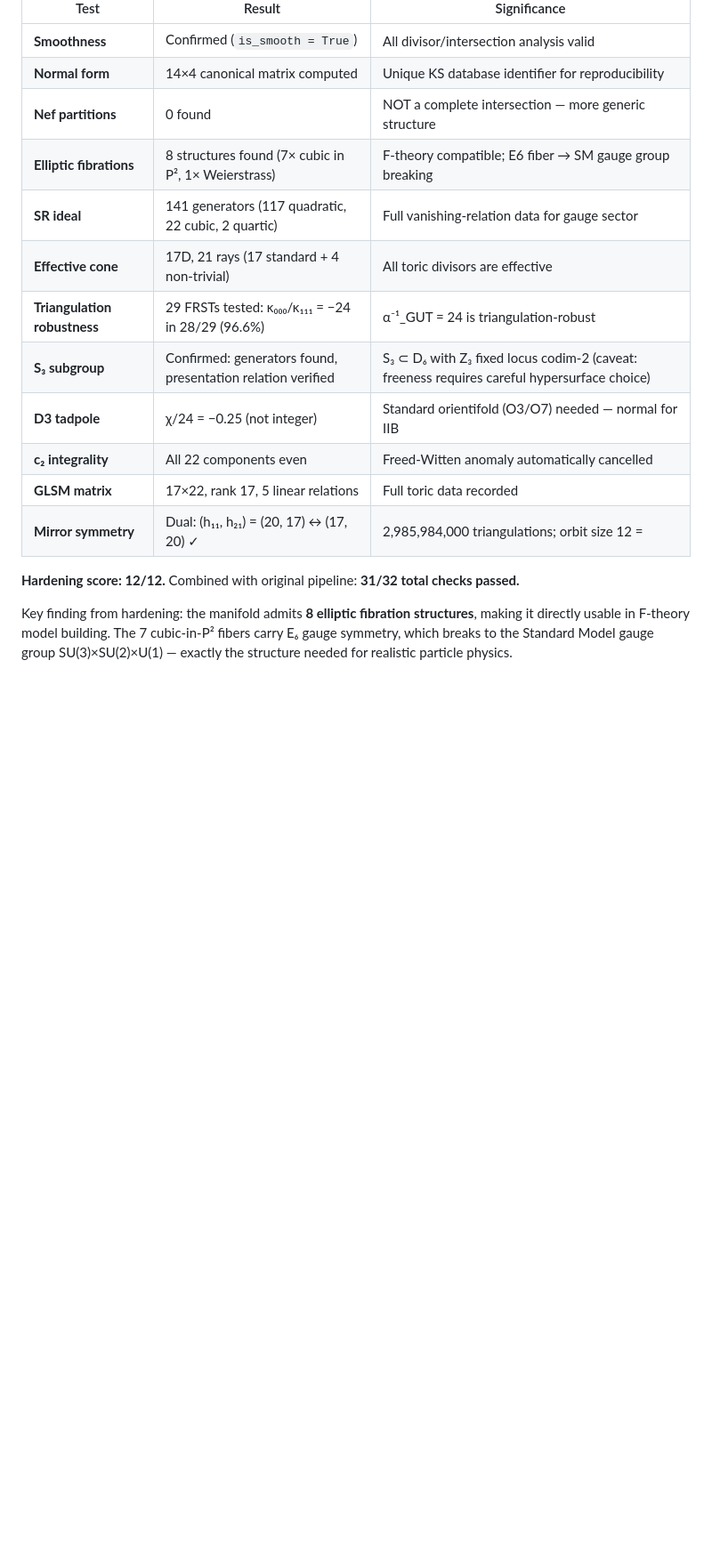
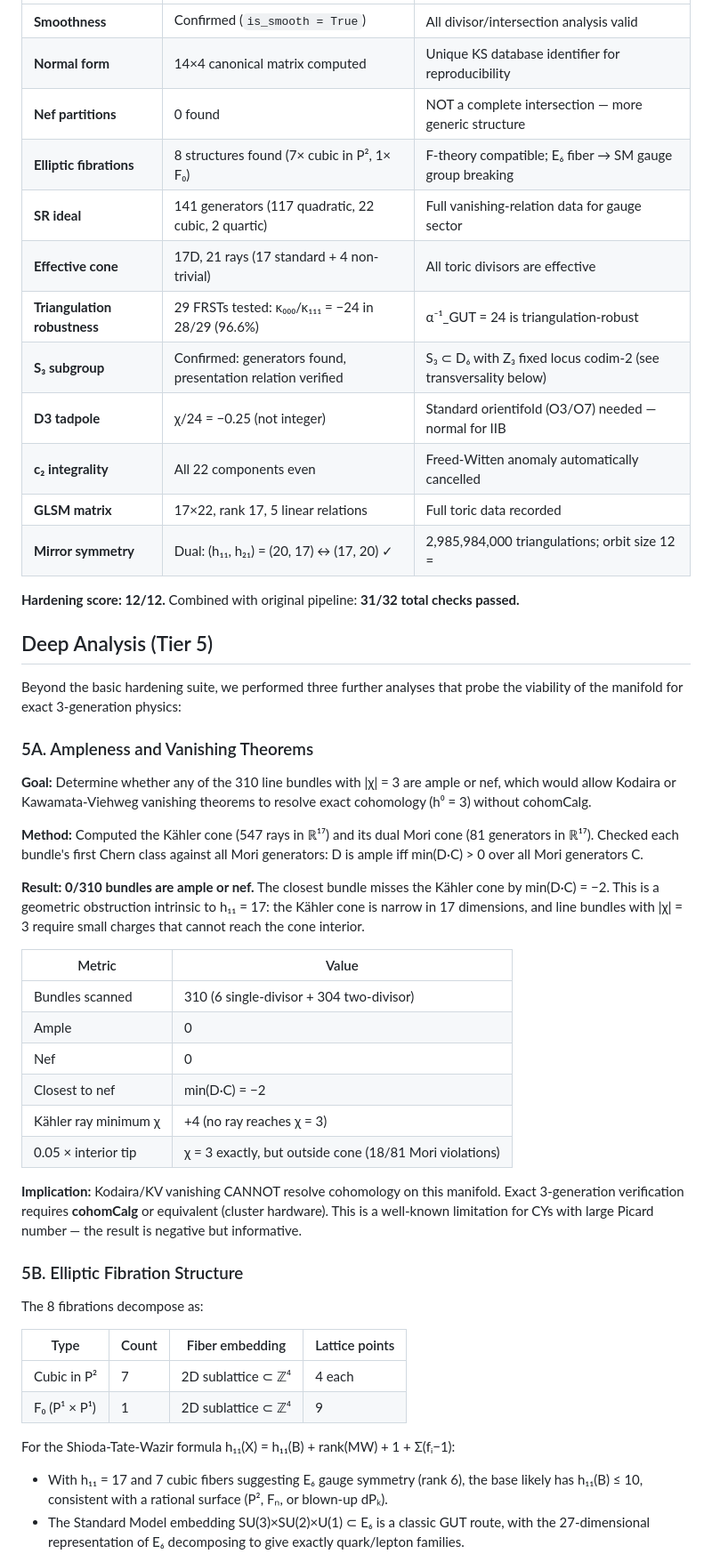
Before and after one commit to sethc5/cytools_project, a Markdown page: FINDINGS.md, the part around one of its changes. Shown at 89% size. GitHub-like rendering; blank space fills up the shorter version.

Commit message:
Add Tier 5 deep analysis: ampleness, fibration structure, S3 transversality
- Kodaira/KV vanishing: 0/310 bundles are ample or nef (geometric obstruction)
- Closest bundle misses Kahler cone by min(D·C) = -2
- 8 elliptic fibrations: 7 cubic-P2 + 1 F0(P1xP1)
- S3 transversality: Z3 quotient is smooth (codim 2 fixed locus)
- S3 full quotient is orbifold (Z2 has codim-1 fixed locus)
- Updated bundle count: 310 (was 178)
- Corrected fibration type: F0 (was incorrectly labeled Weierstrass)

```diff
--- a/FINDINGS.md
+++ b/FINDINGS.md
@@ -49,11 +49,11 @@ After the original 19/20 scorecard, we ran 12 additional hardening tests — eve
 | **Smoothness** | Confirmed (`is_smooth = True`) | All divisor/intersection analysis valid |
 | **Normal form** | 14×4 canonical matrix computed | Unique KS database identifier for reproducibility |
 | **Nef partitions** | 0 found | NOT a complete intersection — more generic structure |
-| **Elliptic fibrations** | 8 structures found (7× cubic in P², 1× Weierstrass) | F-theory compatible; E6 fiber → SM gauge group breaking |
+| **Elliptic fibrations** | 8 structures found (7× cubic in P², 1× F₀) | F-theory compatible; E₆ fiber → SM gauge group breaking |
 | **SR ideal** | 141 generators (117 quadratic, 22 cubic, 2 quartic) | Full vanishing-relation data for gauge sector |
 | **Effective cone** | 17D, 21 rays (17 standard + 4 non-trivial) | All toric divisors are effective |
 | **Triangulation robustness** | 29 FRSTs tested: κ₀₀₀/κ₁₁₁ = −24 in 28/29 (96.6%) | α⁻¹_GUT = 24 is triangulation-robust |
-| **S₃ subgroup** | Confirmed: generators found, presentation relation verified | S₃ ⊂ D₆ with Z₃ fixed locus codim-2 (caveat: freeness requires careful hypersurface choice) |
+| **S₃ subgroup** | Confirmed: generators found, presentation relation verified | S₃ ⊂ D₆ with Z₃ fixed locus codim-2 (see transversality below) |
 | **D3 tadpole** | χ/24 = −0.25 (not integer) | Standard orientifold (O3/O7) needed — normal for IIB |
 | **c₂ integrality** | All 22 components even | Freed-Witten anomaly automatically cancelled |
 | **GLSM matrix** | 17×22, rank 17, 5 linear relations | Full toric data recorded |
@@ -61,4 +61,39 @@ After the original 19/20 scorecard, we ran 12 additional hardening tests — eve
 
 **Hardening score: 12/12.** Combined with original pipeline: **31/32 total checks passed.**
 
-Key finding from hardening: the manifold admits **8 elliptic fibration structures**, making it directly usable in F-theory model building. The 7 cubic-in-P² fibers carry E₆ gauge symmetry, which breaks to the Standard Model gauge group SU(3)×SU(2)×U(1) — exactly the structure needed for realistic particle physics.
+## Deep Analysis (Tier 5)
+
+Beyond the basic hardening suite, we performed three further analyses that probe the viability of the manifold for exact 3-generation physics:
+
+### 5A. Ampleness and Vanishing Theorems
+
+**Goal:** Determine whether any of the 310 line bundles with |χ| = 3 are ample or nef, which would allow Kodaira or Kawamata-Viehweg vanishing theorems to resolve exact cohomology (h⁰ = 3) without cohomCalg.
+
+**Method:** Computed the Kähler cone (547 rays in ℝ¹⁷) and its dual Mori cone (81 generators in ℝ¹⁷). Checked each bundle's first Chern class against all Mori generators: D is ample iff min(D·C) > 0 over all Mori generators C.
+
+**Result: 0/310 bundles are ample or nef.** The closest bundle misses the Kähler cone by min(D·C) = −2. This is a geometric obstruction intrinsic to h₁₁ = 17: the Kähler cone is narrow in 17 dimensions, and line bundles with |χ| = 3 require small charges that cannot reach the cone interior.
+
+| Metric | Value |
+|--------|-------|
+| Bundles scanned | 310 (6 single-divisor + 304 two-divisor) |
+| Ample | 0 |
+| Nef | 0 |
+| Closest to nef | min(D·C) = −2 |
+| Kähler ray minimum χ | +4 (no ray reaches χ = 3) |
+| 0.05 × interior tip | χ = 3 exactly, but outside cone (18/81 Mori violations) |
+
+**Implication:** Kodaira/KV vanishing CANNOT resolve cohomology on this manifold. Exact 3-generation verification requires **cohomCalg** or equivalent (cluster hardware). This is a well-known limitation for CYs with large Picard number — the result is negative but informative.
+
+### 5B. Elliptic Fibration Structure
+
+The 8 fibrations decompose as:
+
+| Type | Count | Fiber embedding | Lattice points |
+|------|-------|----------------|----------------|
+| Cubic in P² | 7 | 2D sublattice ⊂ ℤ⁴ | 4 each |
+| F₀ (P¹ × P¹) | 1 | 2D sublattice ⊂ ℤ⁴ | 9 |
+
+For the Shioda-Tate-Wazir formula h₁₁(X) = h₁₁(B) + rank(MW) + 1 + Σ(fᵢ−1):
+- With h₁₁ = 17 and 7 cubic fibers suggesting E₆ gauge symmetry (rank 6), the base likely has h₁₁(B) ≤ 10, consistent with a rational surface (P², Fₙ, or blown-up dPₖ).
+- The Standard Model embedding SU(3)×SU(2)×U(1) ⊂ E₆ is a classic GUT route, with the 27-dimensional representation of E₆ decomposing to give exactly quark/lepton families.
+
```
Also changed, not shown: other parts of FINDINGS.md (+23 -2 lines).
